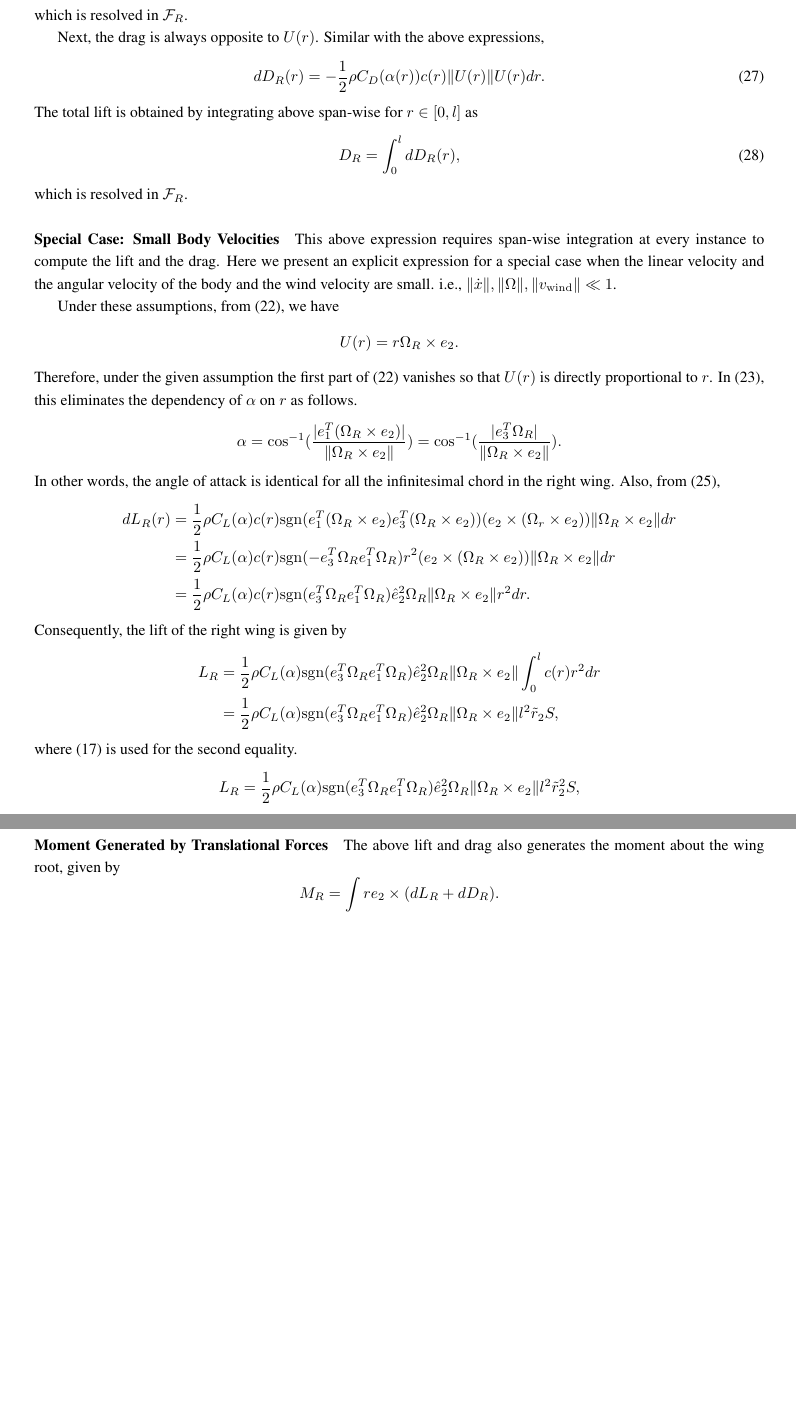
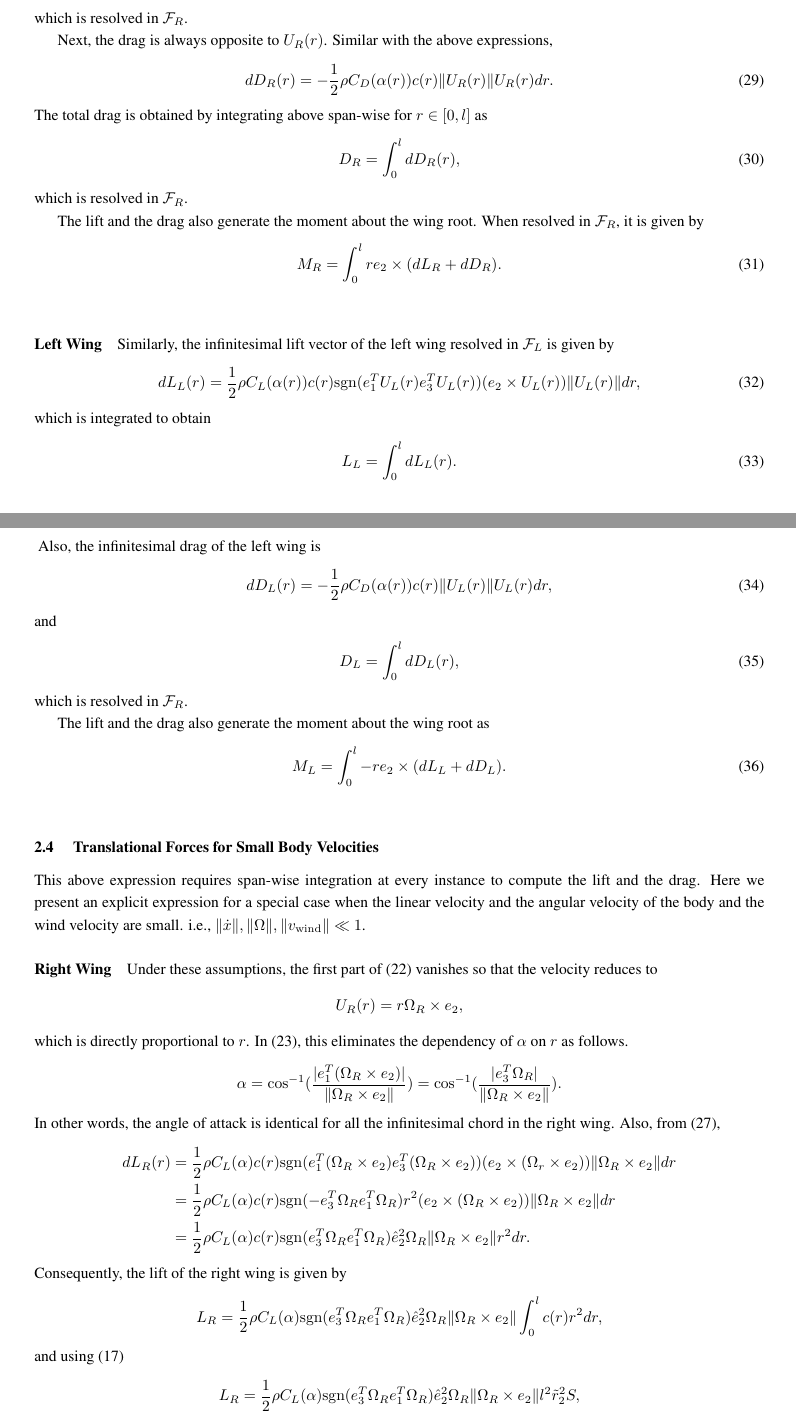
Before and after one commit to fdcl-gwu/FWUAV, a LaTeX document (doc/QS_model.tex): two parts of pages 11 and 12 of 15 before the commit and two parts of pages 11 and 12 of 16 after it, joined at a grey line, cut so that both start at the same text, the shorter picture padded with empty space. Compiled offline with pdfLaTeX.

Commit message:
left wing lift and drag

```diff
--- a/doc/QS_model.tex
+++ b/doc/QS_model.tex
@@ -623,2 +638,3 @@ These show that the direction of lift is $e_2\times U(r)$ when $e_1^T U(r)$ and
 Therefore, the infinitesimal lift vector resolved in $\mathcal{F}_R$ is given by
 \begin{align}
+    dL_R(r) & = \frac{1}{2}\rho U_R^2(r) C_L(\alpha(r)) c(r) \mathrm{sgn} (e_1^T U_R(r) e_3^T U_R(r)) \frac{e_2\times U_R(r)}{\|e_2\times U(r)\|} dr \nonumber \\
@@ -634,26 +649,63 @@ The total lift of the right wing is obtained by integrating above span-wise for
 which is resolved in $\mathcal{F}_R$.
 \nomenclature{$L_R\in\Re^3$}{the lift vector of the right wing resolved in $\mathcal{F}_R$}
 
-Next, the drag is always opposite to $U(r)$.
+Next, the drag is always opposite to $U_R(r)$.
 Similar with the above expressions,
 \begin{align}
-    dD_R(r) = - \frac{1}{2}\rho  C_D(\alpha(r)) c(r) \|U(r)\|U(r) dr.
+    dD_R(r) = - \frac{1}{2}\rho  C_D(\alpha(r)) c(r) \|U_R(r)\|U_R(r) dr.
 \end{align}
-The total lift is obtained by integrating above span-wise for $r\in[0,l]$ as
+The total drag is obtained by integrating above span-wise for $r\in[0,l]$ as
 \begin{align}
     D_R = \int_{0}^{l} dD_R (r),
 \end{align}
 which is resolved in $\mathcal{F}_R$.
 \nomenclature{$D_R\in\Re^3$}{the drag vector of the right wing resolved in $\mathcal{F}_R$}
 
-\paragraph{Special Case: Small Body Velocities}
+The lift and the drag also generate the moment about the wing root.
+When resolved in $\mathcal{F}_R$, it is given by
+\begin{align}
+    M_R = \int_{0}^l r e_2 \times (dL_R + dD_R).
+\end{align}
+\nomenclature{$M_R\in\Re^3$}{moment about the wing root caused by the lift and the drag of the right wing, resolved in $\mathcal{F}_R$}
+
+\paragraph{Left Wing}
+
+Similarly, the infinitesimal lift vector of the left wing resolved in $\mathcal{F}_L$ is given by
+\begin{align}
+    dL_L(r)  & = \frac{1}{2}\rho  C_L(\alpha(r)) c(r) \mathrm{sgn} (e_1^T U_L(r) e_3^T U_L(r)) (e_2\times U_L(r))\|U_L(r)\|  dr,\label{eqn:dLL}
+\end{align}
+which is integrated to obtain
+\begin{align}
+    L_L & = \int_0^l dL_L(r).
+\end{align}
+\nomenclature{$L_L\in\Re^3$}{the lift vector of the left wing resolved in $\mathcal{F}_L$}
+Also, the infinitesimal drag of the left wing is
+\begin{align}
+    dD_L(r) = - \frac{1}{2}\rho  C_D(\alpha(r)) c(r) \|U_L(r)\|U_L(r) dr,
+\end{align}
+and
+\begin{align}
+    D_L = \int_{0}^{l} dD_L (r),
+\end{align}
+which is resolved in $\mathcal{F}_R$.
+\nomenclature{$D_L\in\Re^3$}{the drag vector of the left wing resolved in $\mathcal{F}_L$}
+
+The lift and the drag also generate the moment about the wing root as
+\begin{align}
+    M_L = \int_{0}^l - r e_2 \times (dL_L + dD_L).
+\end{align}
+\nomenclature{$M_L\in\Re^3$}{moment about the wing root caused by the lift and the drag of the left wing, resolved in $\mathcal{F}_L$}
+
+\subsubsection{Translational Forces for Small Body Velocities}
 
 This above expression requires span-wise integration at every instance to compute the lift and the drag.
 Here we present an explicit expression for a special case when the linear velocity and the angular velocity of the body and the wind velocity are small. i.e., $\|\dot x\|, \|\Omega\|, \|v_{\mathrm{wind}}\| \ll 1$.
 
-Under these assumptions, from \eqref{eqn:Ur}, we have
+\paragraph{Right Wing}
+
+Under these assumptions, the first part of \eqref{eqn:Ur} vanishes so that the velocity reduces to
 \begin{align*}
-    U(r) & = r \Omega_R \times e_2.
+    U_R(r) & = r \Omega_R \times e_2,
 %    \\
          %& = r
     %\begin{bmatrix}
@@ -674,7 +726,7 @@ Under these assumptions, from \eqref{eqn:Ur}, we have
         %\dot\phi_R \\  \dot\psi_R
 %    \end{bmatrix}.
 \end{align*}
-Therefore, under the given assumption the first part of \eqref{eqn:Ur} vanishes so that $U(r)$ is directly proportional to $r$.
+which is directly proportional to $r$.
 In~\eqref{eqn:alpha}, this eliminates the dependency of $\alpha$  on $r$ as follows.
 \begin{align*}
     \alpha & = \cos^{-1} (\frac{ |e_1^T (\Omega_R \times e_2)|}{\|\Omega_R\times e_2\|}) = \cos^{-1} (\frac{ |e_3^T \Omega_R |}{\|\Omega_R \times e_2\|} ).
@@ -688,10 +740,9 @@ Also, from \eqref{eqn:dLR},
 \end{align}
 Consequently, the lift of the right wing is given by
 \begin{align*}
-    L_R & = \frac{1}{2}\rho  C_L(\alpha) \mathrm{sgn} (e_3^T \Omega_R e_1^T \Omega_R ) \hat e_2^2 \Omega_R \|\Omega_R\times e_2\| \int_{0}^{l} c(r)  r^2 dr\nonumber\\
-        & = \frac{1}{2}\rho  C_L(\alpha) \mathrm{sgn} (e_3^T \Omega_R e_1^T \Omega_R ) \hat e_2^2 \Omega_R \|\Omega_R\times e_2\| l^2 \tilde r_2 S,
+    L_R & = \frac{1}{2}\rho  C_L(\alpha) \mathrm{sgn} (e_3^T \Omega_R e_1^T \Omega_R ) \hat e_2^2 \Omega_R \|\Omega_R\times e_2\| \int_{0}^{l} c(r)  r^2 dr,
 \end{align*}
-where \eqref{eqn:tilde_r_k} is used for the second equality.
+and using \eqref{eqn:tilde_r_k}
 \begin{align*}
     L_R & = \frac{1}{2}\rho  C_L(\alpha) \mathrm{sgn} (e_3^T \Omega_R e_1^T \Omega_R ) \hat e_2^2 \Omega_R \|\Omega_R\times e_2\| l^2 \tilde r_2^2 S,
 \end{align*}
@@ -715,11 +767,5 @@ The angle of attack can be rewritten as
 In short, for the special case of small body velocities, the lift and the drag vector of the right wing resolved in $\mathcal{F}_R$ are given by \eqref{eqn:U_R}--\eqref{eqn:alpha_R}.
 
-\paragraph{Moment Generated by Translational Forces}
-
-The above lift and drag also generates the moment about the wing root, given by
-\[
-    M_R = \int re_2 \times (dL_R + dD_R).
-\]
 Define $r_{cp}\in\Re$ such that the above moment is equivalent to the lift and the drag acting on $r_{cp}e_2$, i.e.,
 \[
     r_{cp}e_2 \times \int (dL_R + dD_R) = \int re_2 \times (dL_R + dD_R).
```
Also changed, not shown: doc/QS_model.tex (101 more changed lines), 3 other files.
